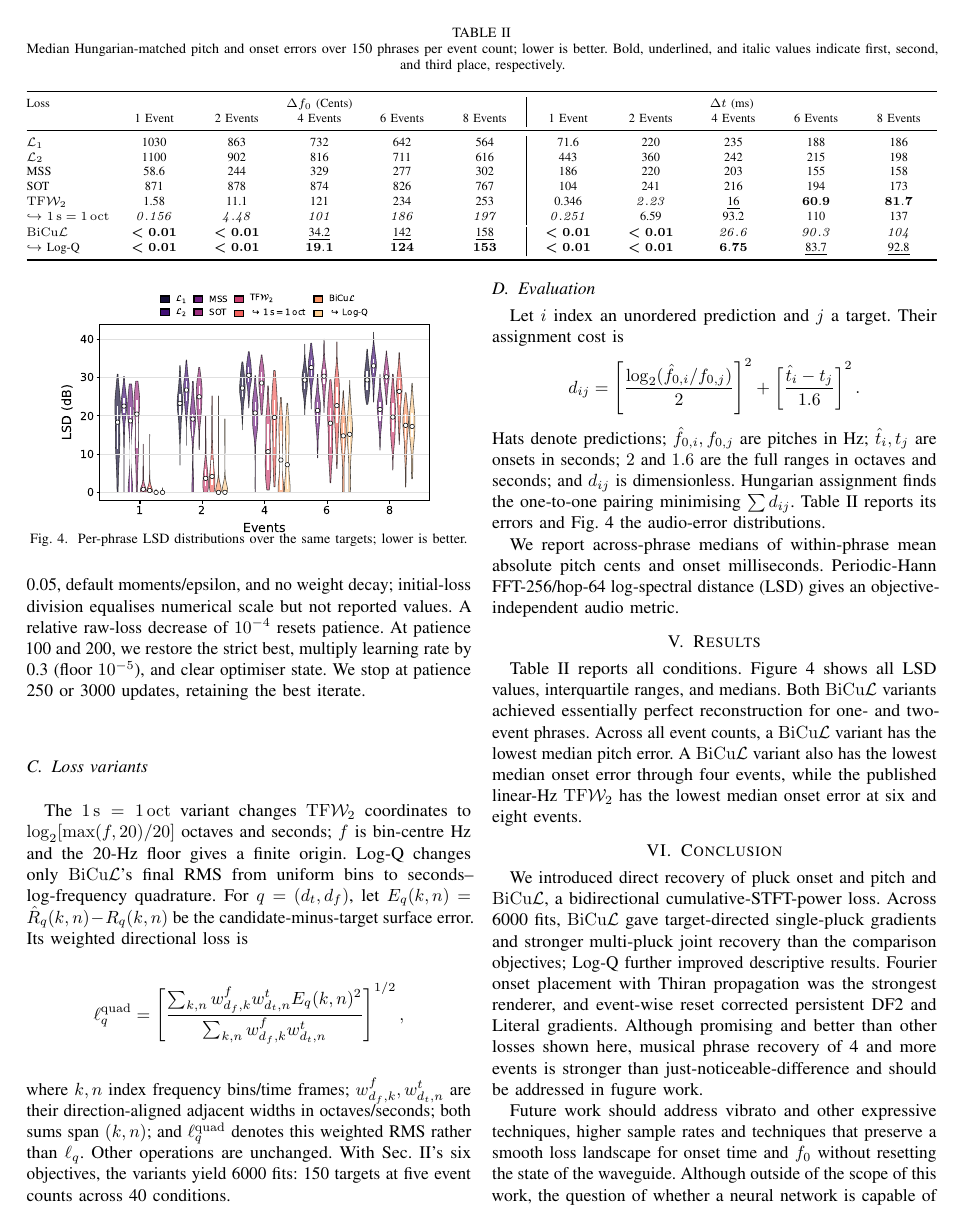
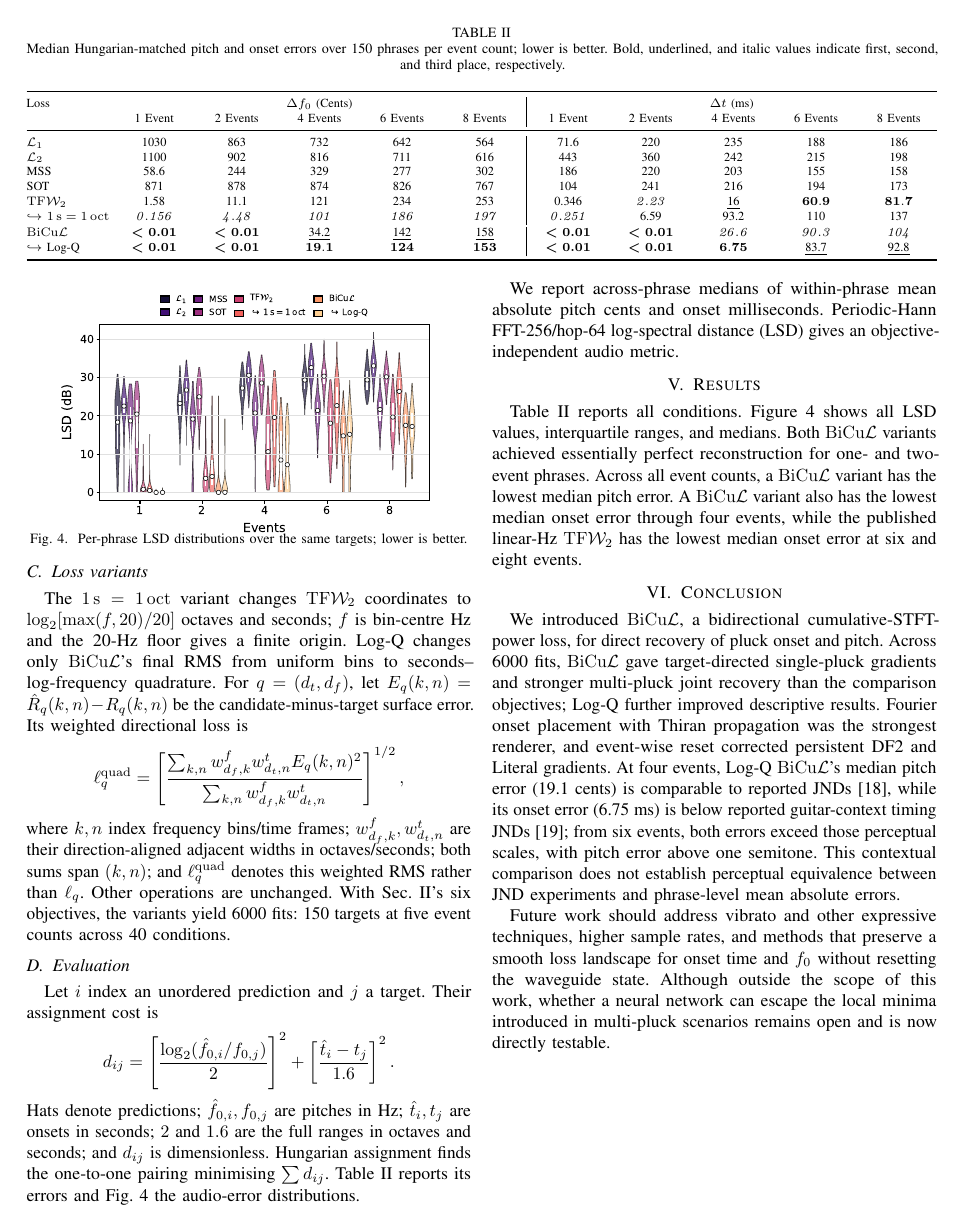
Before and after one commit to ptablasdpaula/ICASSP27-Phrase, a LaTeX paper (paper/main.tex): page 4 of 6 before the commit and page 4 of 5 after it. Compiled offline with pdfLaTeX; a missing font is replaced by an installed copy or a similar font; a LaTeX package or settings file that is missing is left out.

Commit message:
Polish abstract and ground conclusion in JNDs

```diff
--- a/paper/main.tex
+++ b/paper/main.tex
@@ -325,9 +341,24 @@ published linear-Hz \tfw{} has the lowest median onset error at six and eight
 events.
 
 \section{Conclusion}
-We introduced direct recovery of pluck onset and pitch and \bicul{}, a bidirectional cumulative-STFT-power loss. Across 6000 fits, \bicul{} gave target-directed single-pluck gradients and stronger multi-pluck joint recovery than the comparison objectives; Log-Q further improved descriptive results. Fourier onset placement with Thiran propagation was the strongest renderer, and event-wise reset corrected persistent DF2 and Literal gradients. Although promising and better than other losses shown here, musical phrase recovery of 4 and more events is stronger than just-noticeable-difference and should be addressed in fugure work.
+We introduced \bicul{}, a bidirectional cumulative-STFT-power loss, for direct
+recovery of pluck onset and pitch. Across 6000 fits, \bicul{} gave
+target-directed single-pluck gradients and stronger multi-pluck joint recovery
+than the comparison objectives; Log-Q further improved descriptive results.
+Fourier onset placement with Thiran propagation was the strongest renderer,
+and event-wise reset corrected persistent DF2 and Literal gradients. At four
+events, Log-Q \bicul{}'s median pitch error (19.1 cents) is comparable to
+reported JNDs~\cite{holmes2022pitch}, while its onset error (6.75 ms) is below
+reported guitar-context timing JNDs~\cite{camara2026timing}; from six events,
+both errors exceed those perceptual scales, with pitch error above one
+semitone. This contextual comparison does not establish perceptual equivalence
+between JND experiments and phrase-level mean absolute errors.
 
-Future work should address vibrato and other expressive techniques, higher sample rates and techniques that preserve a smooth loss landscape for onset time and $f_0$ without resetting the state of the waveguide. Although outside of the scope of this work, the question of whether a neural network is capable of escaping the local minima introduced in multi-pluck scenarios is open, and now fully testable thanks to this work.
+Future work should address vibrato and other expressive techniques, higher
+sample rates, and methods that preserve a smooth loss landscape for onset time
+and $f_0$ without resetting the waveguide state. Although outside the scope of
+this work, whether a neural network can escape the local minima introduced in
+multi-pluck scenarios remains open and is now directly testable.
 
 \clearpage
 \section*{Acknowledgment}
```
Also changed, not shown: paper/references.bib (+18 -0 lines), paper/main.tex (18 more changed lines).
